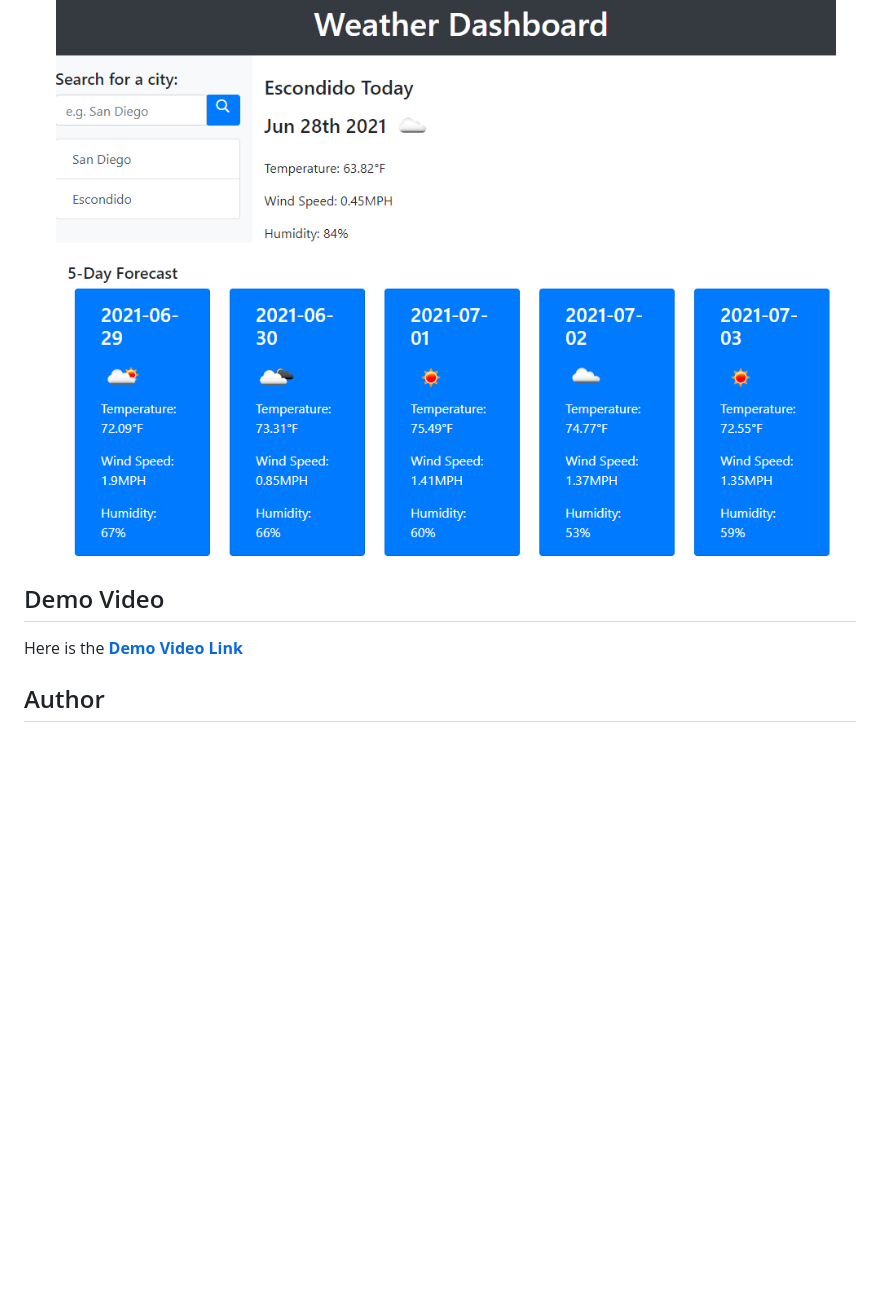
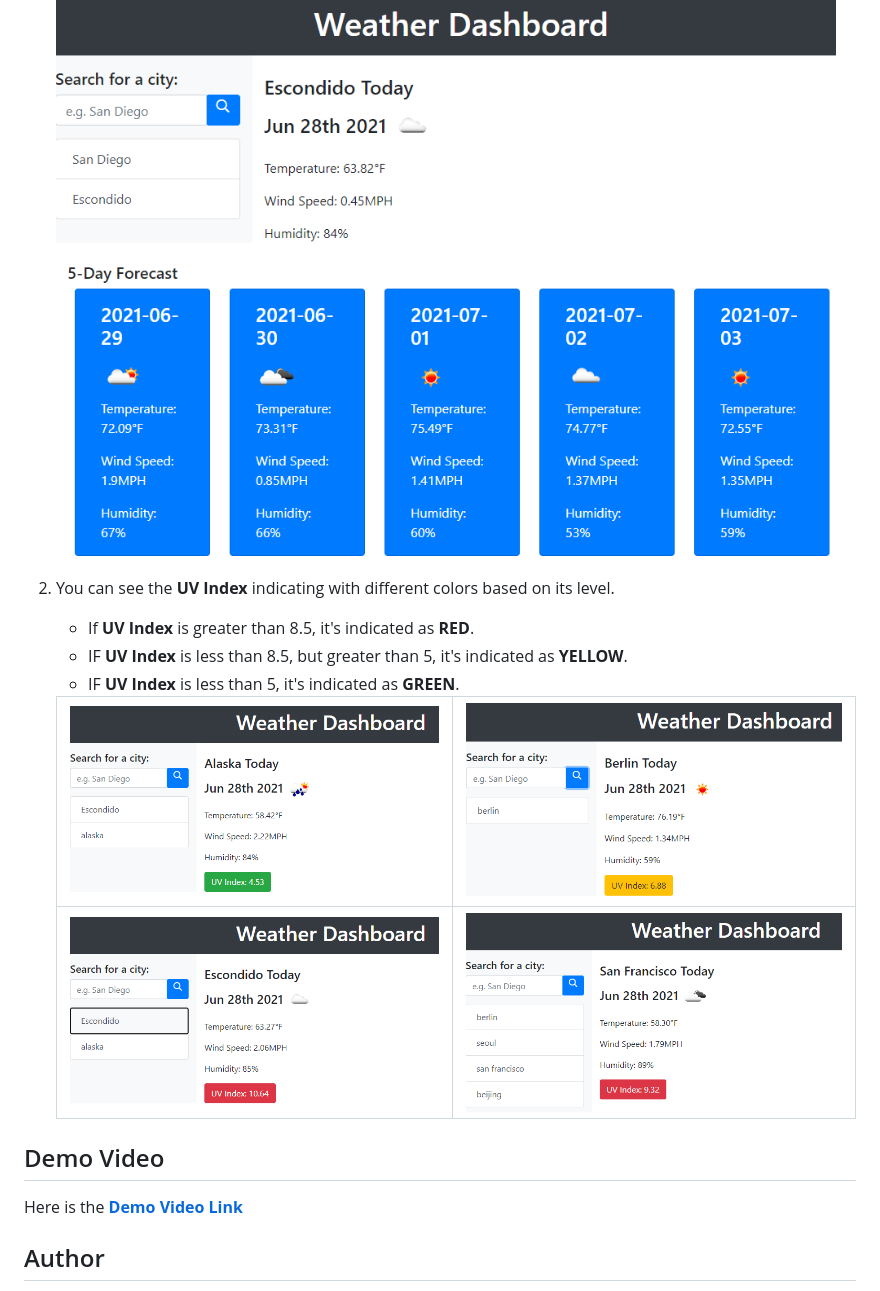
Before and after one commit to zzangu0215/BootCamp-Homework6-Weather_Dashboard, a Markdown page: README.md, the part around the change printed below. GitHub-like rendering; pictures changed too: images/uv-index-bad.PNG (added), images/uv-index-bad2.PNG (added), images/uv-index-good.PNG (added); blank space fills up the shorter version.

Commit message:
README Done. Final Submission

```diff
--- a/README.md
+++ b/README.md
@@ -12,6 +12,15 @@ Come to my [**Weather Dashboard**](https://zzangu0215.github.io/BootCamp-Homewor
 
     ![Image Caption](images/after-search.PNG)
 
+2. You can see the **UV Index** indicating with different colors based on its level.
+    - If **UV Index** is greater than 8.5, it's indicated as **RED**.
+    - IF **UV Index** is less than 8.5, but greater than 5, it's indicated as **YELLOW**.
+    - IF **UV Index** is less than 5, it's indicated as **GREEN**.
+
+    | ![Image Caption](images/uv-index-good.PNG) | ![Image Caption](images/uv-index-moderate.PNG) |
+    |----|----|
+    | ![Image Caption](images/uv-index-bad.PNG) | ![Image Caption](images/uv-index-bad2.PNG) |
+
 
 ## Demo Video
 
```
Also changed, not shown: other parts of README.md (+1 -1 lines), 1 other file.
